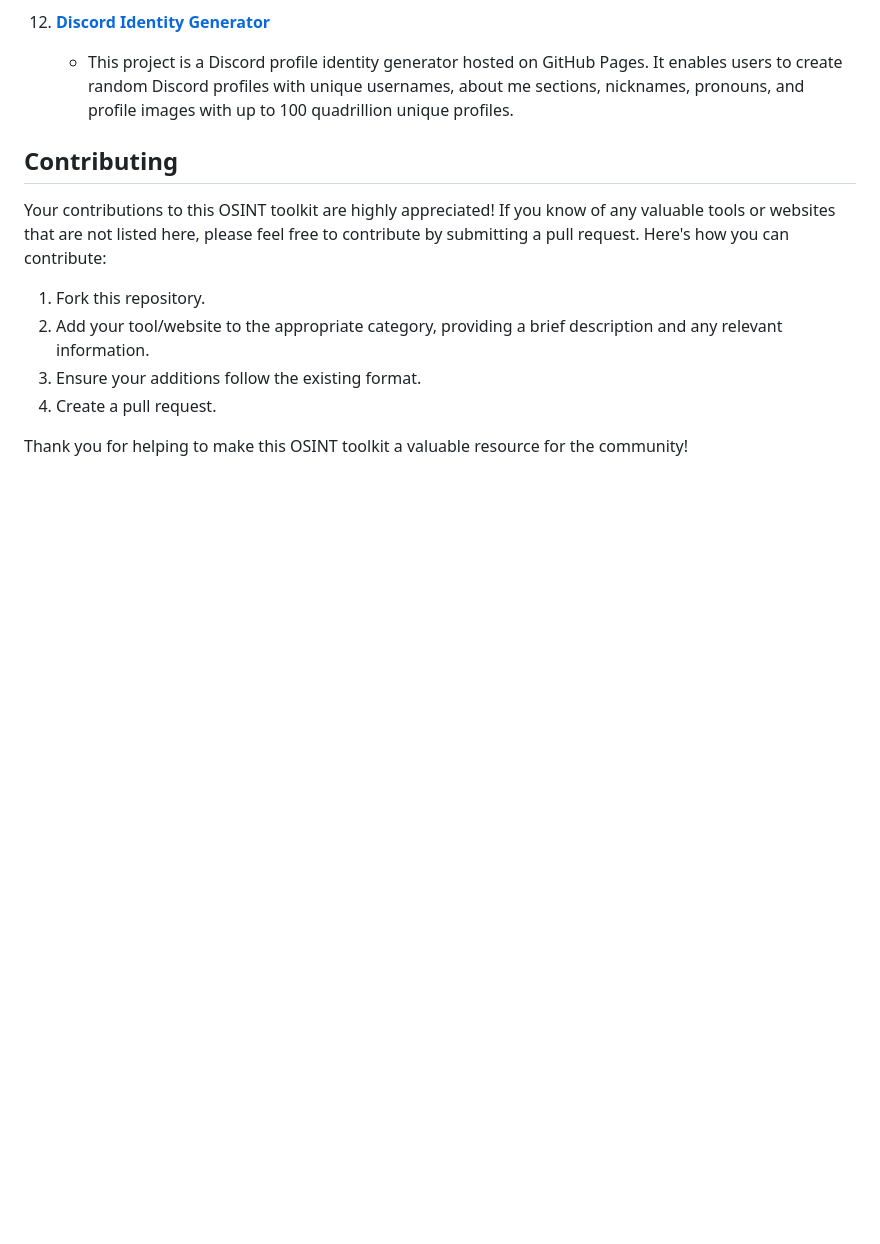
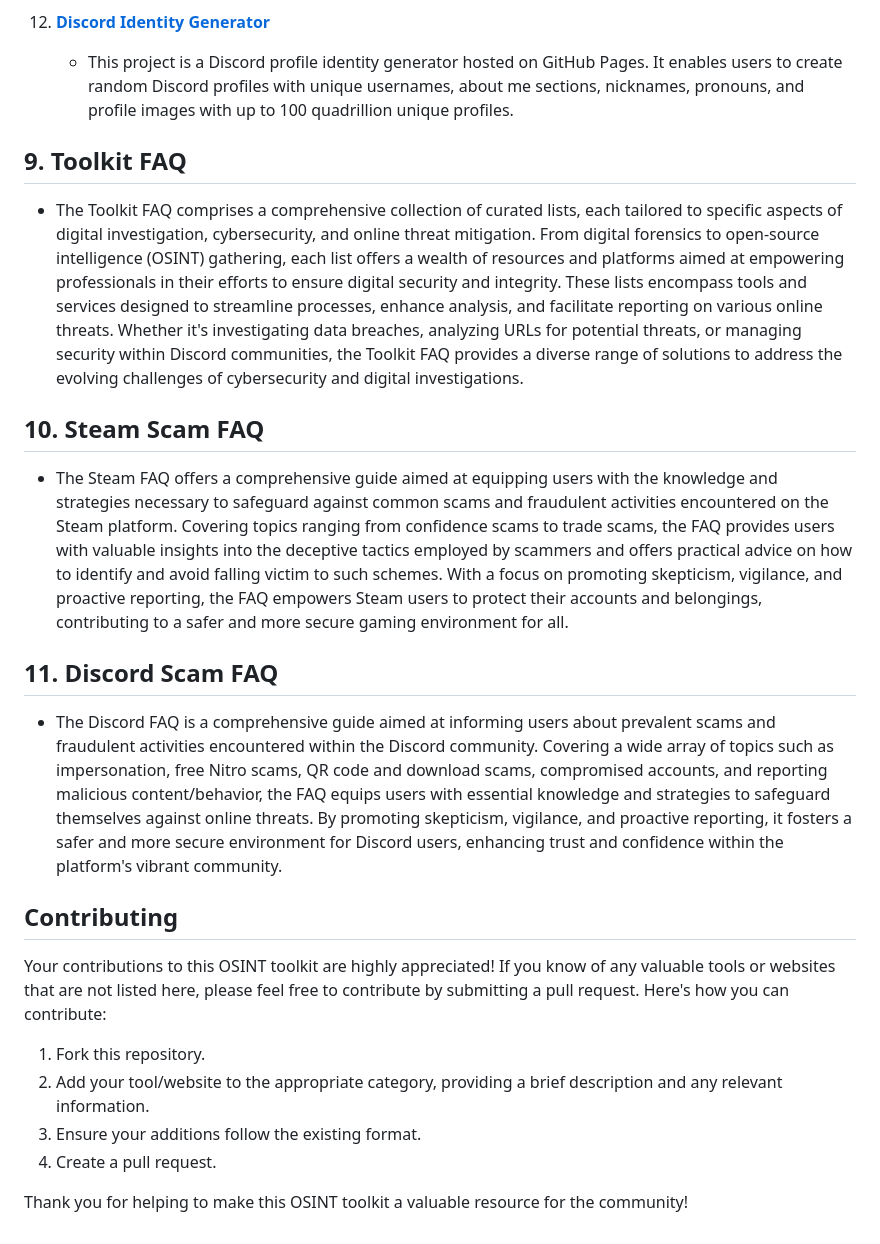
Before and after one commit to ThatSINEWAVE/OSINT-Toolkit, a Markdown page: README.md, the part around the change printed below. GitHub-like rendering; blank space fills up the shorter version.

```diff
--- a/README.md
+++ b/README.md
@@ -215,6 +218,14 @@ Description: Unfurl is a tool specifically designed for extracting additional ti
 12. **[Discord Identity Generator](https://thatsinewave.github.io/Discord-Identity)**
     - This project is a Discord profile identity generator hosted on GitHub Pages. It enables users to create random Discord profiles with unique usernames, about me sections, nicknames, pronouns, and profile images with up to 100 quadrillion unique profiles.
 
+## 9. Toolkit FAQ
+- The Toolkit FAQ comprises a comprehensive collection of curated lists, each tailored to specific aspects of digital investigation, cybersecurity, and online threat mitigation. From digital forensics to open-source intelligence (OSINT) gathering, each list offers a wealth of resources and platforms aimed at empowering professionals in their efforts to ensure digital security and integrity. These lists encompass tools and services designed to streamline processes, enhance analysis, and facilitate reporting on various online threats. Whether it's investigating data breaches, analyzing URLs for potential threats, or managing security within Discord communities, the Toolkit FAQ provides a diverse range of solutions to address the evolving challenges of cybersecurity and digital investigations.
+
+## 10. Steam Scam FAQ
+- The Steam FAQ offers a comprehensive guide aimed at equipping users with the knowledge and strategies necessary to safeguard against common scams and fraudulent activities encountered on the Steam platform. Covering topics ranging from confidence scams to trade scams, the FAQ provides users with valuable insights into the deceptive tactics employed by scammers and offers practical advice on how to identify and avoid falling victim to such schemes. With a focus on promoting skepticism, vigilance, and proactive reporting, the FAQ empowers Steam users to protect their accounts and belongings, contributing to a safer and more secure gaming environment for all.
+
+## 11. Discord Scam FAQ
+- The Discord FAQ is a comprehensive guide aimed at informing users about prevalent scams and fraudulent activities encountered within the Discord community. Covering a wide array of topics such as impersonation, free Nitro scams, QR code and download scams, compromised accounts, and reporting malicious content/behavior, the FAQ equips users with essential knowledge and strategies to safeguard themselves against online threats. By promoting skepticism, vigilance, and proactive reporting, it fosters a safer and more secure environment for Discord users, enhancing trust and confidence within the platform's vibrant community.
 
 ## Contributing
 
```
Also changed, not shown: other parts of README.md (+11 -8 lines).
